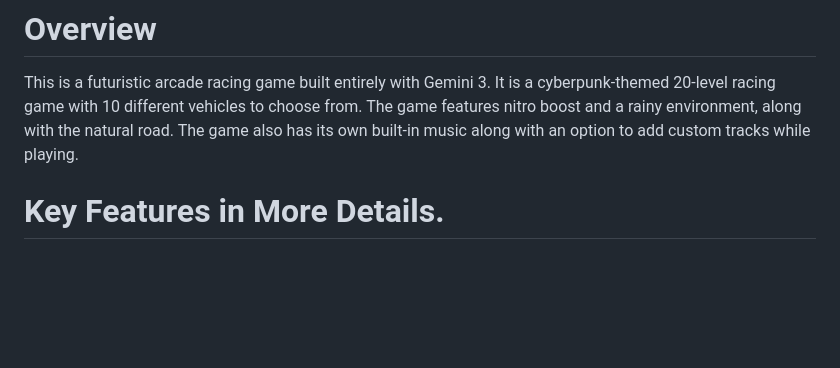
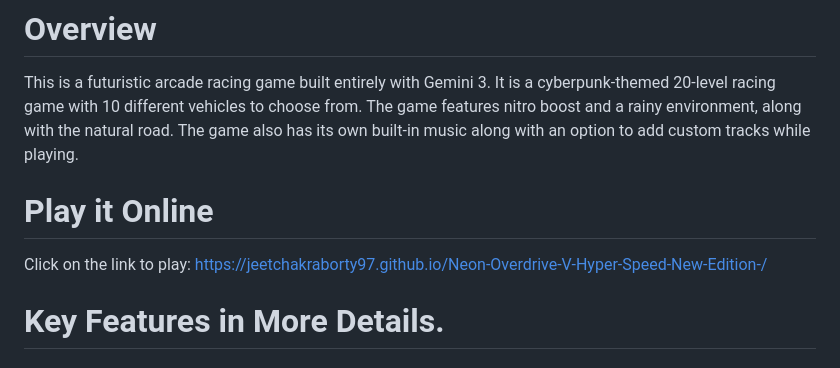
Before and after one commit to JeetChakraborty97/Neon-Overdrive-V-Hyper-Speed-New-Edition-, a Markdown page: README.md, the part around the change. Drawn GitHub-style; blank space fills up the shorter version.

```diff
--- a/README.md
+++ b/README.md
@@ -5,6 +5,10 @@
 # Overview
 
 This is a futuristic arcade racing game built entirely with Gemini 3. It is a cyberpunk-themed 20-level racing game with 10 different vehicles to choose from. The game features nitro boost and a rainy environment, along with the natural road. The game also has its own built-in music along with an option to add custom tracks while playing.
+
+# Play it Online
+
+Click on the link to play: https://jeetchakraborty97.github.io/Neon-Overdrive-V-Hyper-Speed-New-Edition-/
 
 # Key Features in More Details.
 
```
